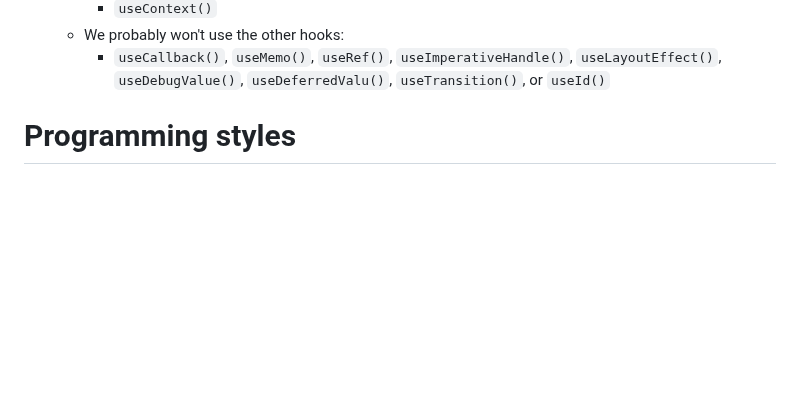
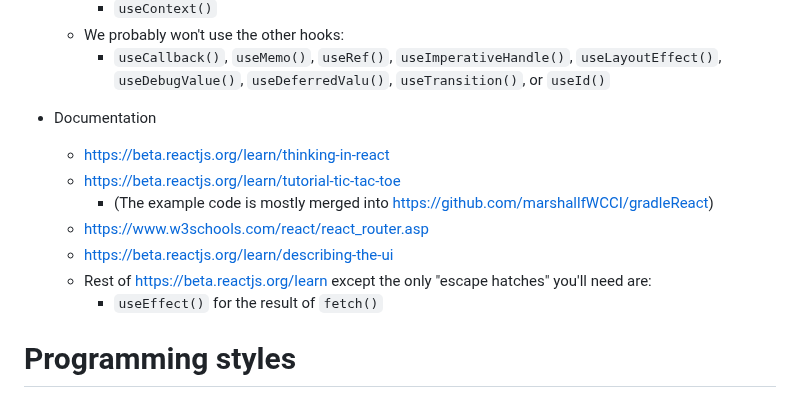
Before and after one commit to Billy-Spearman-WCCI/RaceCarExtension, a Markdown page: README.md, the part around the change. Rendered like a GitHub page; blank space fills up the shorter version.

Commit message:
Links to React documentation

```diff
--- a/README.md
+++ b/README.md
@@ -664,6 +664,14 @@ to the list (0, 1, ...) rather than the values in the list.
     * We probably won't use the other hooks:
         * `useCallback()`, `useMemo()`, `useRef()`, `useImperativeHandle()`, `useLayoutEffect()`, `useDebugValue()`,
           `useDeferredValu()`, `useTransition()`, or `useId()`
+* Documentation
+    * https://beta.reactjs.org/learn/thinking-in-react
+    * https://beta.reactjs.org/learn/tutorial-tic-tac-toe
+        * (The example code is mostly merged into https://github.com/marshallfWCCI/gradleReact)
+    * https://www.w3schools.com/react/react_router.asp
+    * https://beta.reactjs.org/learn/describing-the-ui
+    * Rest of https://beta.reactjs.org/learn except the only "escape hatches" you'll need are:
+        * `useEffect()` for the result of `fetch()`
 
 # Programming styles
 
```
